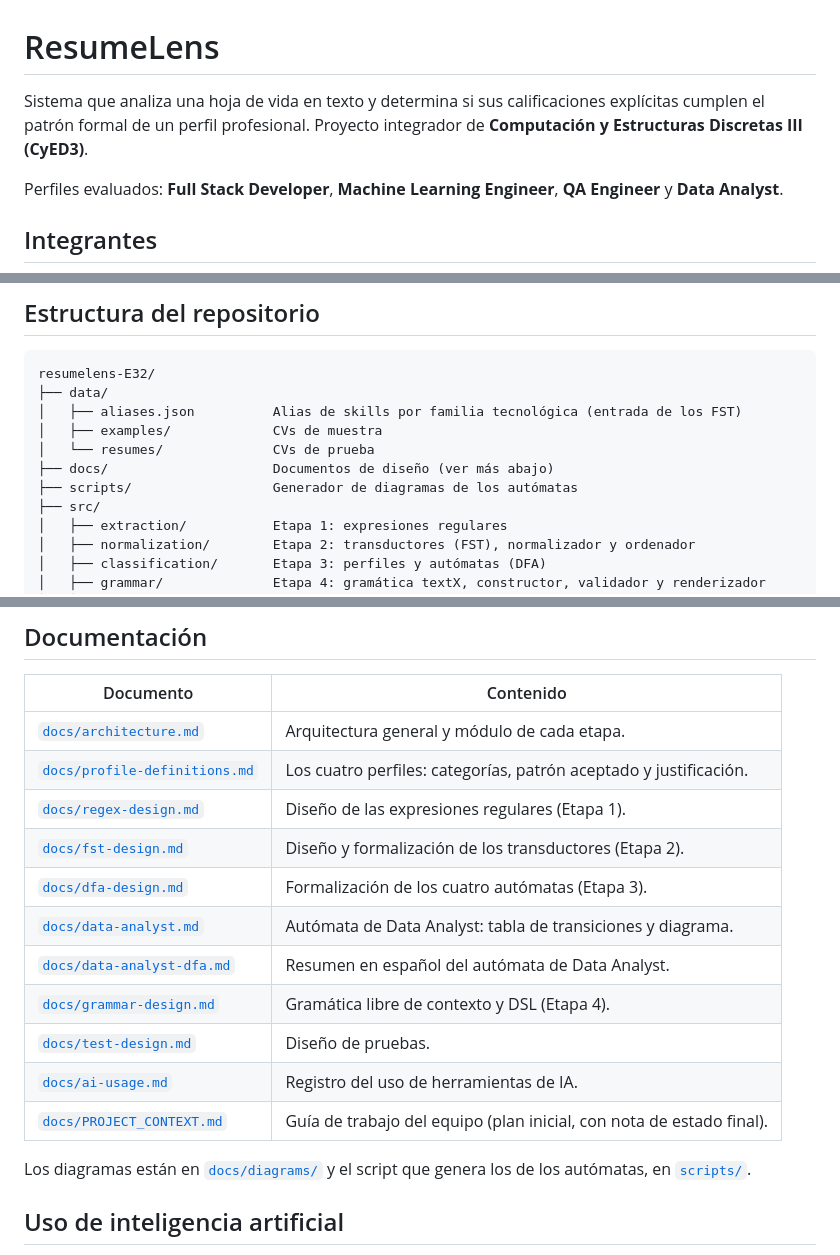
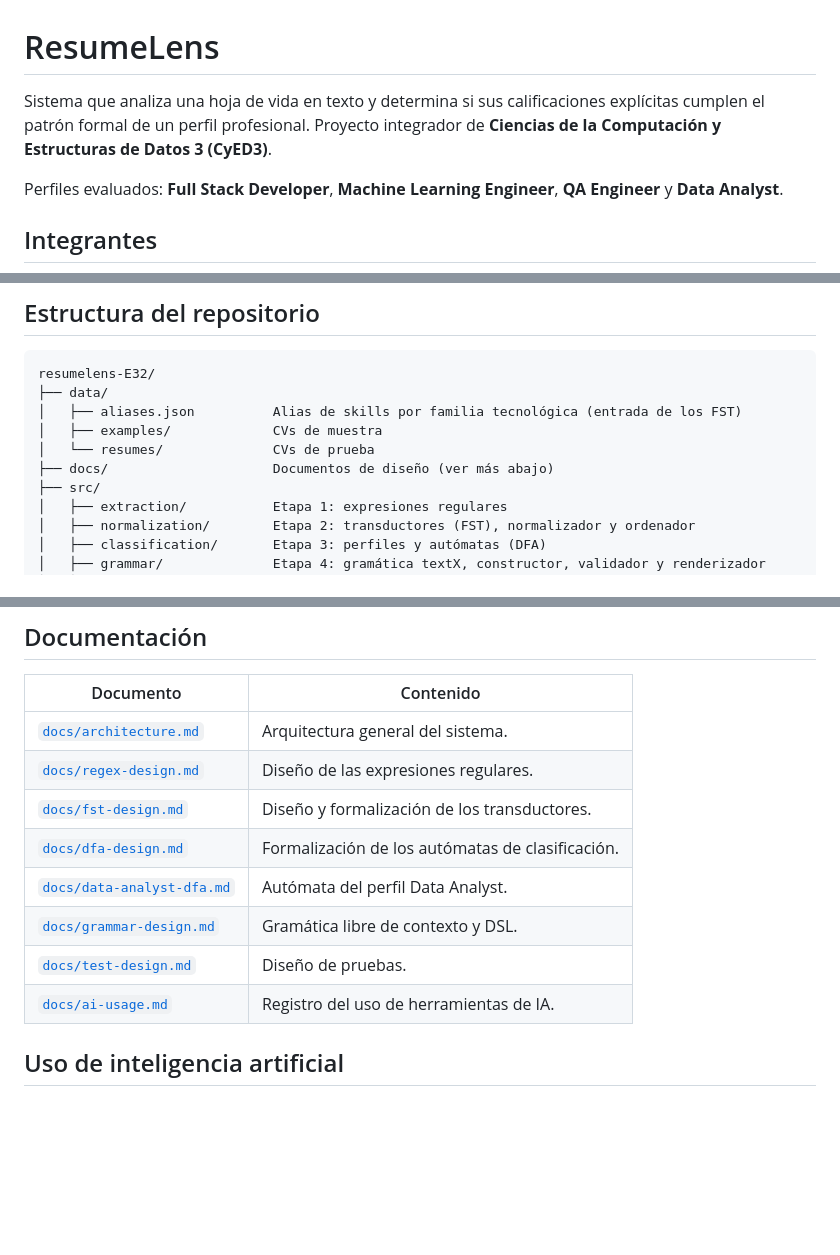
Before and after one commit to JohanMora157/resumelens-E32, a Markdown page: README.md, 3 parts joined by grey strips. Drawn GitHub-style; blank space fills up the shorter version.

Commit message:
docs: update README with final course name, project structure and documentation index

```diff
--- a/README.md
+++ b/README.md
@@ -1,7 +1,8 @@
 # ResumeLens
 
 Sistema que analiza una hoja de vida en texto y determina si sus calificaciones explícitas cumplen
-el patrón formal de un perfil profesional. Proyecto integrador de **Computación y Estructuras Discretas III (CyED3)**.
+el patrón formal de un perfil profesional. Proyecto integrador de **Ciencias de la Computación y
+Estructuras de Datos 3 (CyED3)**.
 
 Perfiles evaluados: **Full Stack Developer**, **Machine Learning Engineer**, **QA Engineer** y
 **Data Analyst**.
@@ -83,7 +84,6 @@ resumelens-E32/
 │   ├── examples/             CVs de muestra
 │   └── resumes/              CVs de prueba
 ├── docs/                     Documentos de diseño (ver más abajo)
-├── scripts/                  Generador de diagramas de los autómatas
 ├── src/
 │   ├── extraction/           Etapa 1: expresiones regulares
 │   ├── normalization/        Etapa 2: transductores (FST), normalizador y ordenador
@@ -102,20 +102,14 @@ resumelens-E32/
 
 | Documento | Contenido |
 |---|---|
-| [`docs/architecture.md`](docs/architecture.md) | Arquitectura general y módulo de cada etapa. |
-| [`docs/profile-definitions.md`](docs/profile-definitions.md) | Los cuatro perfiles: categorías, patrón aceptado y justificación. |
-| [`docs/regex-design.md`](docs/regex-design.md) | Diseño de las expresiones regulares (Etapa 1). |
-| [`docs/fst-design.md`](docs/fst-design.md) | Diseño y formalización de los transductores (Etapa 2). |
-| [`docs/dfa-design.md`](docs/dfa-design.md) | Formalización de los cuatro autómatas (Etapa 3). |
-| [`docs/data-analyst.md`](docs/data-analyst.md) | Autómata de Data Analyst: tabla de transiciones y diagrama. |
-| [`docs/data-analyst-dfa.md`](docs/data-analyst-dfa.md) | Resumen en español del autómata de Data Analyst. |
-| [`docs/grammar-design.md`](docs/grammar-design.md) | Gramática libre de contexto y DSL (Etapa 4). |
+| [`docs/architecture.md`](docs/architecture.md) | Arquitectura general del sistema. |
+| [`docs/regex-design.md`](docs/regex-design.md) | Diseño de las expresiones regulares. |
+| [`docs/fst-design.md`](docs/fst-design.md) | Diseño y formalización de los transductores. |
+| [`docs/dfa-design.md`](docs/dfa-design.md) | Formalización de los autómatas de clasificación. |
+| [`docs/data-analyst-dfa.md`](docs/data-analyst-dfa.md) | Autómata del perfil Data Analyst. |
+| [`docs/grammar-design.md`](docs/grammar-design.md) | Gramática libre de contexto y DSL. |
 | [`docs/test-design.md`](docs/test-design.md) | Diseño de pruebas. |
 | [`docs/ai-usage.md`](docs/ai-usage.md) | Registro del uso de herramientas de IA. |
-| [`docs/PROJECT_CONTEXT.md`](docs/PROJECT_CONTEXT.md) | Guía de trabajo del equipo (plan inicial, con nota de estado final). |
-
-Los diagramas están en [`docs/diagrams/`](docs/diagrams/) y el script que genera los de los
-autómatas, en [`scripts/`](scripts/).
 
 ## Uso de inteligencia artificial
 
```
